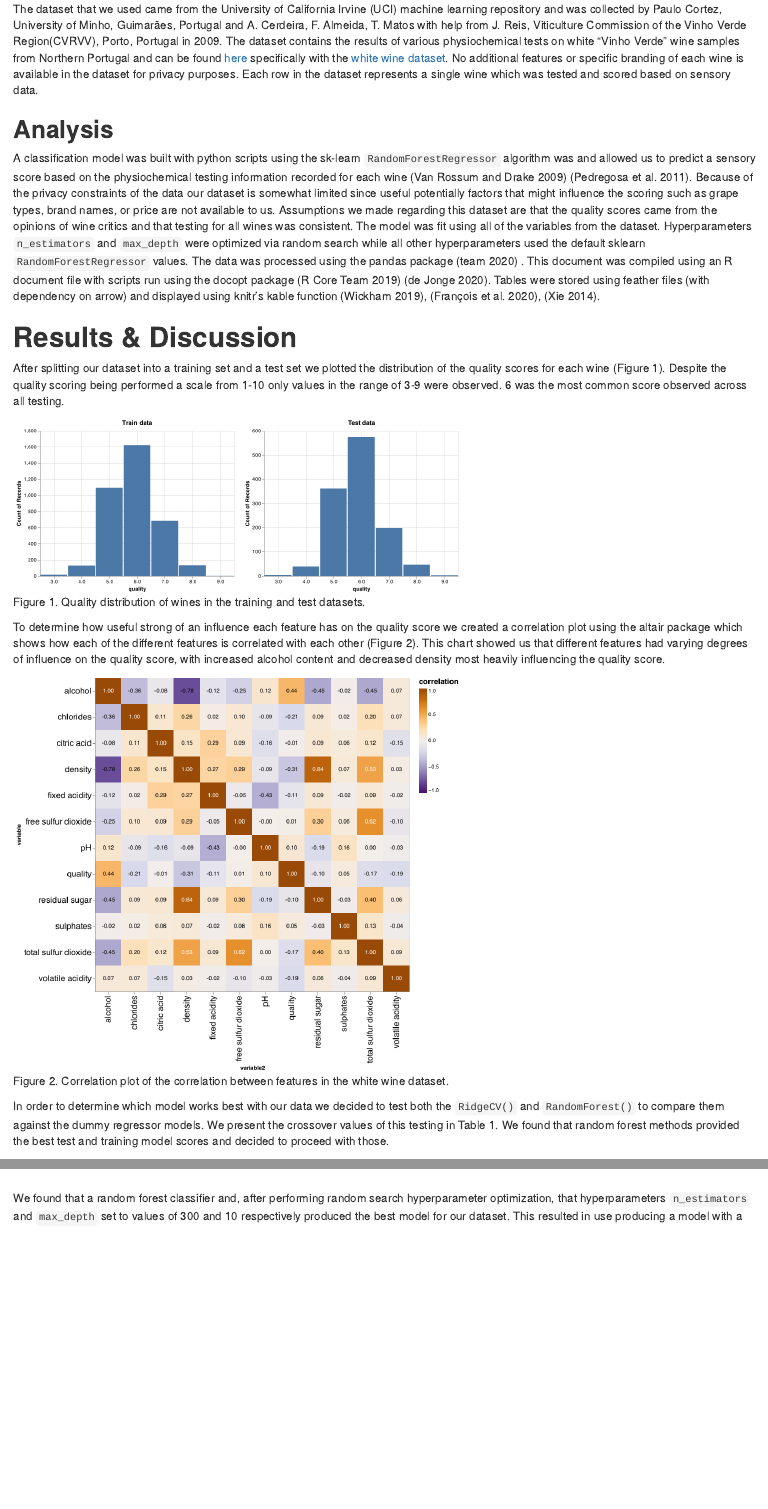
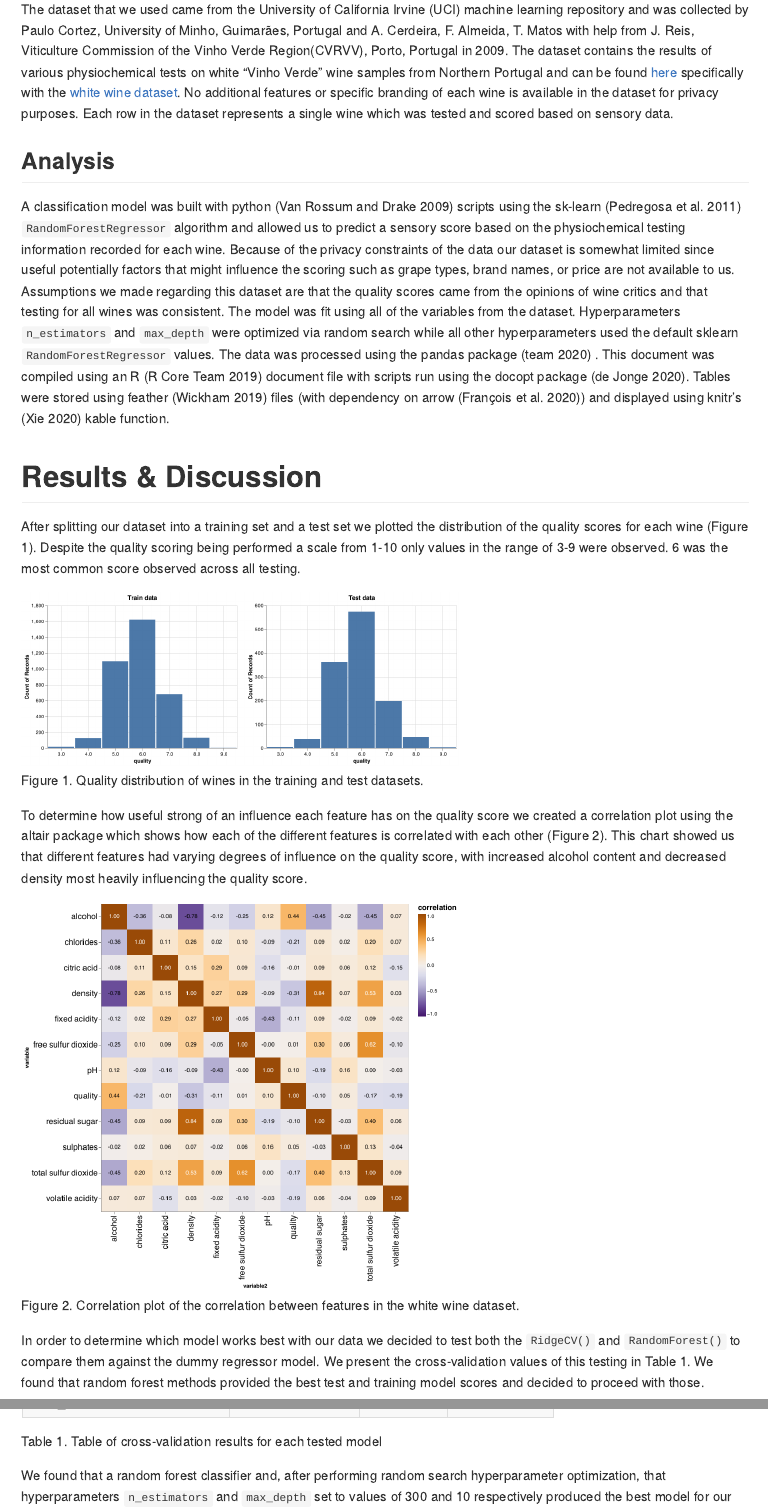
Before and after one commit to UBC-MDS/DSCI_522_group27, an R Markdown document (doc/white_wine_predict_report.Rmd): the page in a window 1100 px wide, from 830 px down before the commit and from 1000 px down after it, so that both start at the same text, and a second part further down, joined at a grey line. The pictures show the output file doc/white_wine_predict_report.html that the author committed with the source, opened offline.

Commit message:
Updated bib file, added table names, fixed typos

````diff
--- a/doc/references_white_wine.bib
+++ b/doc/references_white_wine.bib
@@ -75,3 +75,27 @@
   note = {R package version 0.7.1},
   url = {https://CRAN.R-project.org/package=docopt},
 }
+
+@Manual{knitr,
+    title = {knitr: A General-Purpose Package for Dynamic Report Generation in R},
+    author = {Yihui Xie},
+    year = {2020},
+    note = {R package version 1.29},
+    url = {https://yihui.org/knitr/},
+  }
+
+@Manual{feather,
+    title = {feather: R Bindings to the Feather 'API'},
+    author = {Hadley Wickham},
+    year = {2019},
+    note = {R package version 0.3.5},
+    url = {https://CRAN.R-project.org/package=feather},
+  }
+
+@Manual{arrow,
+    title = {arrow: Integration to 'Apache' 'Arrow'},
+    author = {Romain François and Jeroen Ooms and Neal Richardson and {Apache Arrow}},
+    year = {2020},
+    note = {R package version 2.0.0},
+    url = {https://CRAN.R-project.org/package=arrow},
+  }
--- a/doc/white_wine_predict_report.Rmd
+++ b/doc/white_wine_predict_report.Rmd
@@ -36,7 +36,7 @@ The dataset that we used came from the University of California Irvine (UCI) mac
 
 ## **Analysis**
 
-A classification model was built with python scripts using the sk-learn `RandomForestRegressor` algorithm was and allowed us to predict a sensory score based on the physiochemical testing information recorded for each wine [@Python] [@scikit-learn]. Because of the privacy constraints of the data our dataset is somewhat limited since useful potentially factors that might influence the scoring such as grape types, brand names, or price are not available to us. Assumptions we made regarding this dataset are that the quality scores came from the opinions of wine critics and that testing for all wines was consistent. The model was fit using all of the variables from the dataset. Hyperparameters `n_estimators` and `max_depth` were optimized via random search while all other hyperparameters used the default sklearn `RandomForestRegressor` values. The data was processed using the pandas package [@reback2020pandas] . This document was compiled using an R document file with scripts run using the docopt package [@R] [@docopt]. Tables were stored using feather files (with dependency on arrow) and displayed using knitr's kable function [@feather], [@arrow], [@knitr].
+A classification model was built with python [@Python] scripts using the sk-learn [@scikit-learn] `RandomForestRegressor` algorithm and allowed us to predict a sensory score based on the physiochemical testing information recorded for each wine. Because of the privacy constraints of the data our dataset is somewhat limited since useful potentially factors that might influence the scoring such as grape types, brand names, or price are not available to us. Assumptions we made regarding this dataset are that the quality scores came from the opinions of wine critics and that testing for all wines was consistent. The model was fit using all of the variables from the dataset. Hyperparameters `n_estimators` and `max_depth` were optimized via random search while all other hyperparameters used the default sklearn `RandomForestRegressor` values. The data was processed using the pandas package [@reback2020pandas] . This document was compiled using an R [@R] document file with scripts run using the docopt package [@docopt]. Tables were stored using feather [@feather] files (with dependency on arrow [@arrow]) and displayed using knitr's [@knitr] kable function.
 
 # **Results & Discussion**
 
@@ -53,10 +53,11 @@ To determine how useful strong of an influence each feature has on the quality s
 knitr::include_graphics("../results/corr_figure.png")
 ```
 
-In order to determine which model works best with our data we decided to test both the `RidgeCV()` and `RandomForest()` to compare them against the dummy regressor models. We present the crossover values of this testing in Table 1. We found that random forest methods provided the best test and training model scores and decided to proceed with those.
+In order to determine which model works best with our data we decided to test both the `RidgeCV()` and `RandomForest()` to compare them against the dummy regressor model. We present the cross-validation values of this testing in Table 1. We found that random forest methods provided the best test and training model scores and decided to proceed with those.
 
-```{r table_1, echo=FALSE, fig.cap="Table 1. Table of crossover results for each tested model.", out.width = '60%'}
+```{r table_1, echo=FALSE, out.width = '60%'}
 path <- "../results/initial_crossval_results.feather"
-kable(read_feather(path))
+kable(read_feather(path),
+      caption="Table 1. Table of cross-validation results for each tested model")
 ```
 
````
Also changed, not shown: doc/white_wine_predict_report.html, doc/white_wine_predict_report.md, doc/white_wine_predict_report.Rmd (9 more changed lines).
